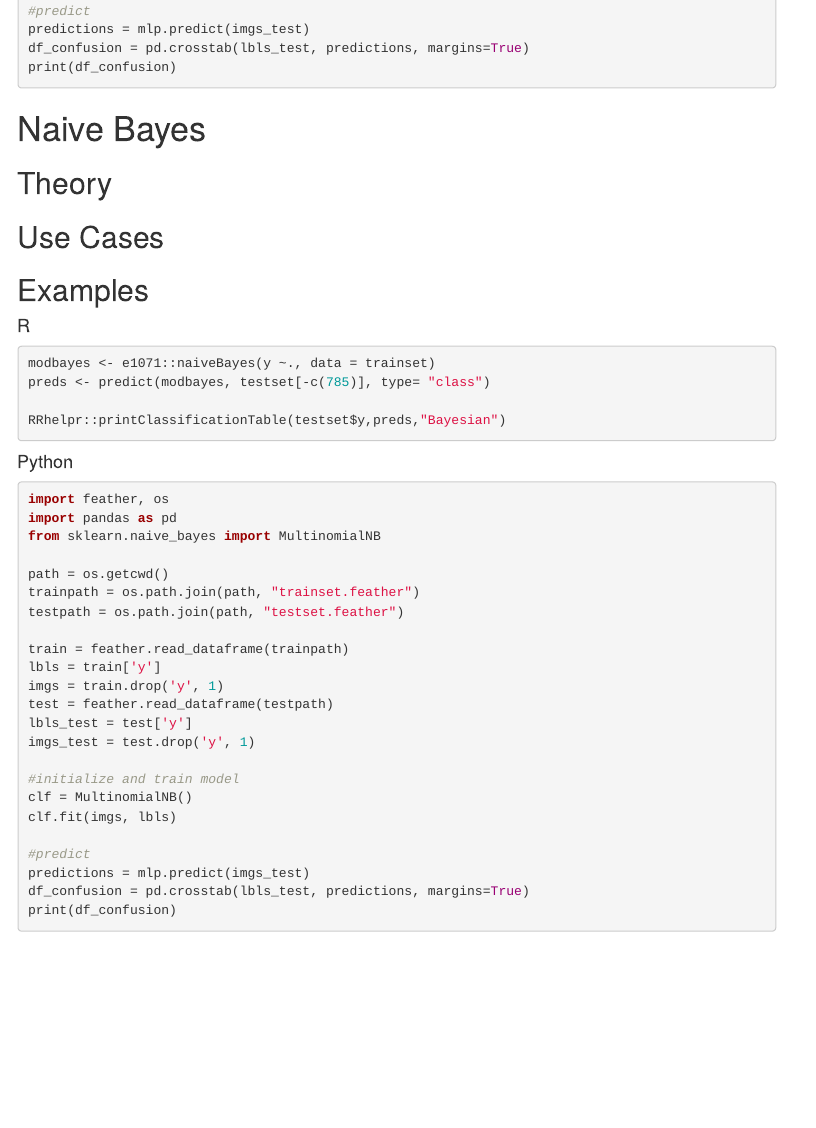
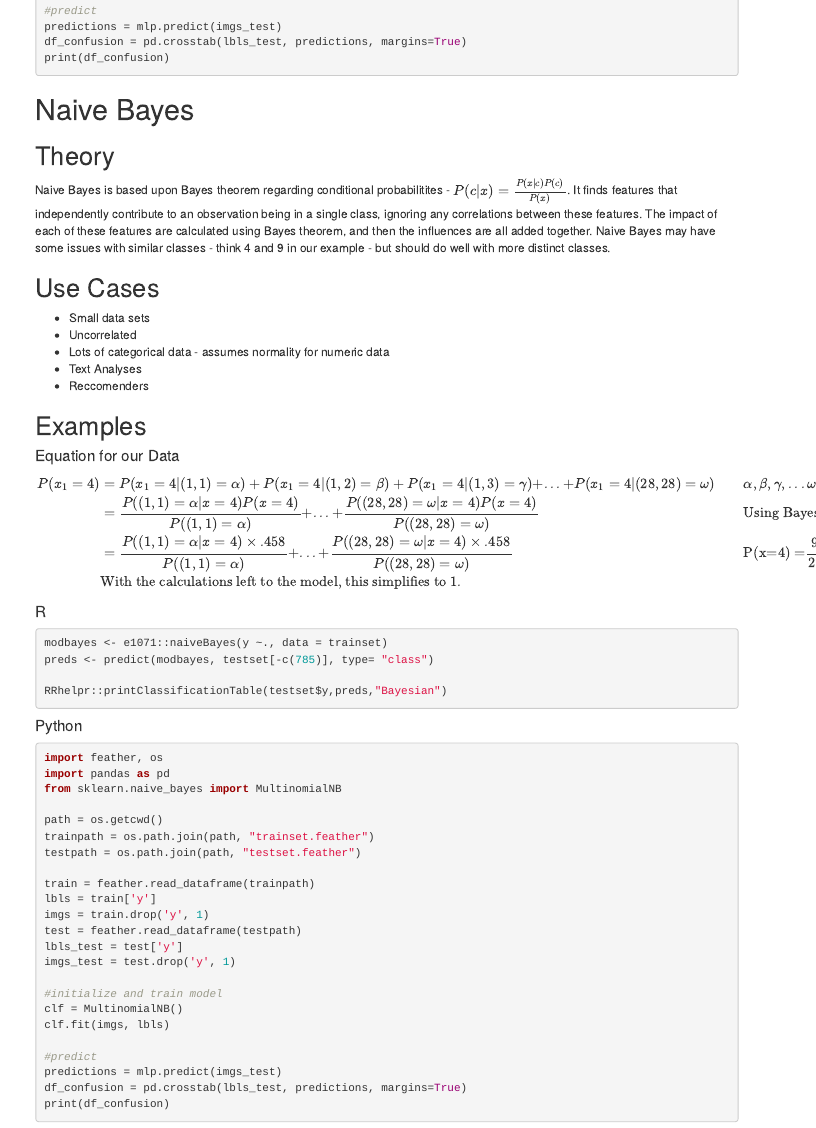
Before and after one commit to grieman/MLExamples, an R Markdown document (MLExamples.Rmd): the page in a window 1100 px wide, from 10600 px down before the commit and from 8860 px down after it, so that both start at the same text. Rendered offline with R 4.5, knitr and Pandoc, with nearby package versions; the code chunks are not run, so their results and figures are left out; menus at the side of the page are left out.

Commit message:
Naive Bayes written

````diff
--- a/MLExamples.Rmd
+++ b/MLExamples.Rmd
@@ -434,8 +434,28 @@ print(df_confusion)
 # Naive Bayes
 
 ## Theory
+Naive Bayes is based upon Bayes theorem regarding conditional probabilitites - $P(c|x) = \frac{P(x|c)P(c)}{P(x)}$. It finds features that independently contribute to an observation being in a single class, ignoring any correlations between these features. The impact of each of these features are calculated using Bayes theorem, and then the influences are all added together. Naive Bayes may have some issues with similar classes - think 4 and 9 in our example - but should do well with more distinct classes.
+
 ## Use Cases
+* Small data sets
+* Uncorrelated
+* Lots of categorical data - assumes normality for numeric data
+* Text Analyses
+* Reccomenders
+
 ## Examples
+
+#### Equation for our Data
+
+$$
+\begin{align}
+P(x_1=4) &= P(x_1=4|(1,1)=\alpha) + P(x_1=4|(1,2) = \beta) + P(x_1=4|(1,3)=\gamma)+ ... + P(x_1=4|(28,28)=\omega) && \alpha, \beta, \gamma, ...\omega \in (0, 255)
+\\       &= \frac{P((1,1)=\alpha|x=4)P(x=4)}{P((1,1)=\alpha)} + ... + \frac{P((28,28)=\omega|x=4)P(x=4)}{P((28,28)=\omega)}  && \text{Using Bayes Theorem}
+\\       &= \frac{P((1,1)=\alpha|x=4) \times .458}{P((1,1)=\alpha)} + ... + \frac{P((28,28)=\omega|x=4) \times .458}{P((28,28)=\omega)}  && \text{P(x=4) =} \frac{982}{2144}
+\\ & \text{With the calculations left to the model, this simplifies to 1.}
+\end{align}
+$$
+
 #### R
 
 ```{r}
````
Also changed, not shown: bayes.py (+1 -1 lines).
